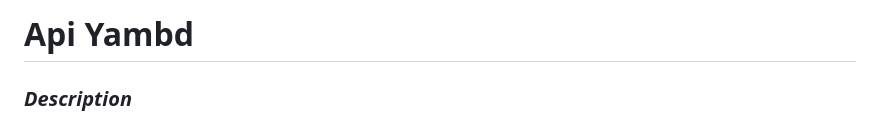
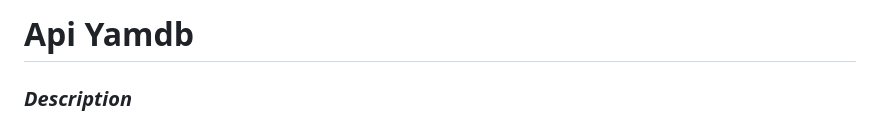
Before and after one commit to SemenovaLiza/api_yamdb, a Markdown page: README.md, the part around the change. Rendered like a GitHub page.

```diff
--- a/README.md
+++ b/README.md
@@ -1,4 +1,4 @@
-# Api Yambd
+# Api Yamdb
 ### *Description*
 The project allows you to create multimedia content and leave reviews for it, as well as comment on the reviews.
 
```
